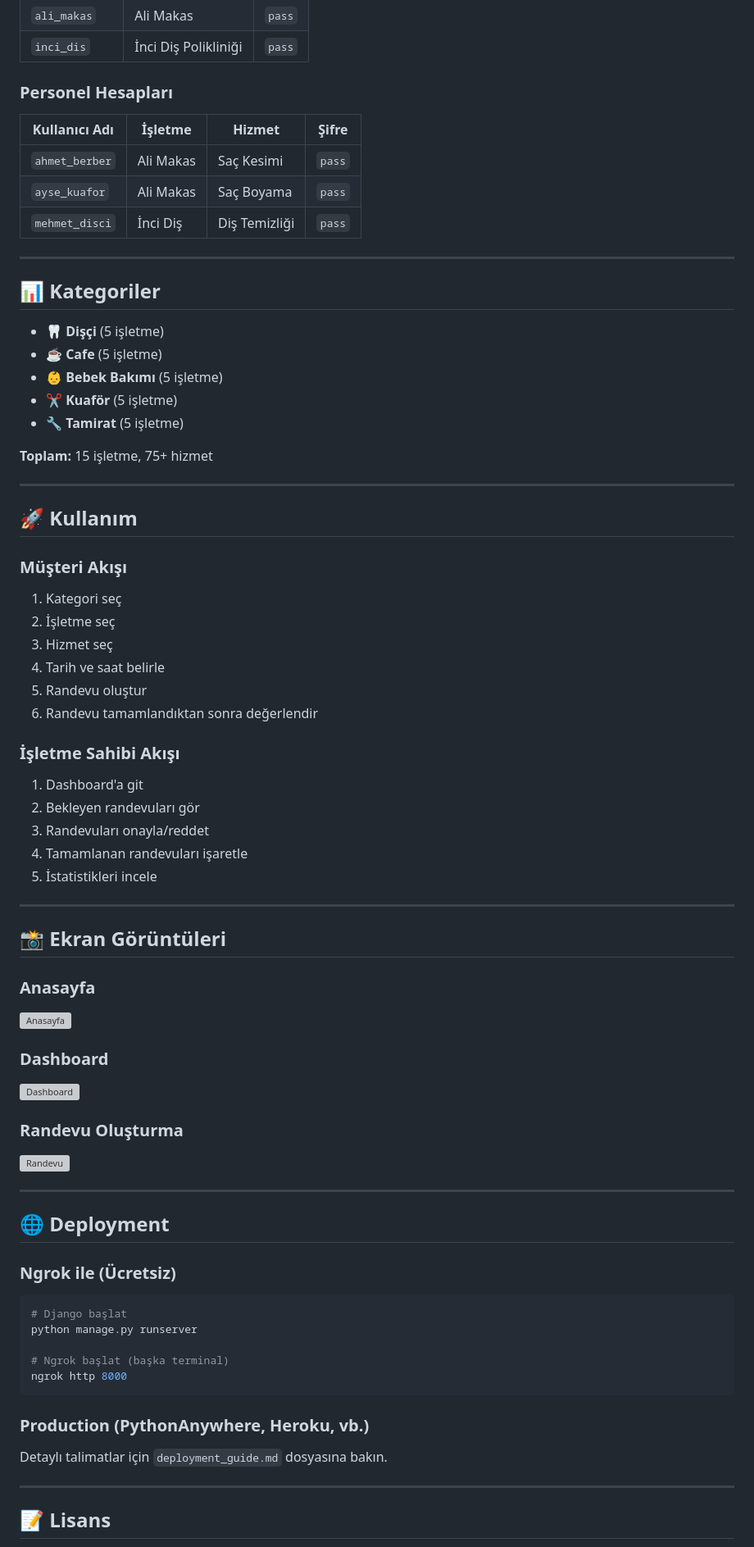
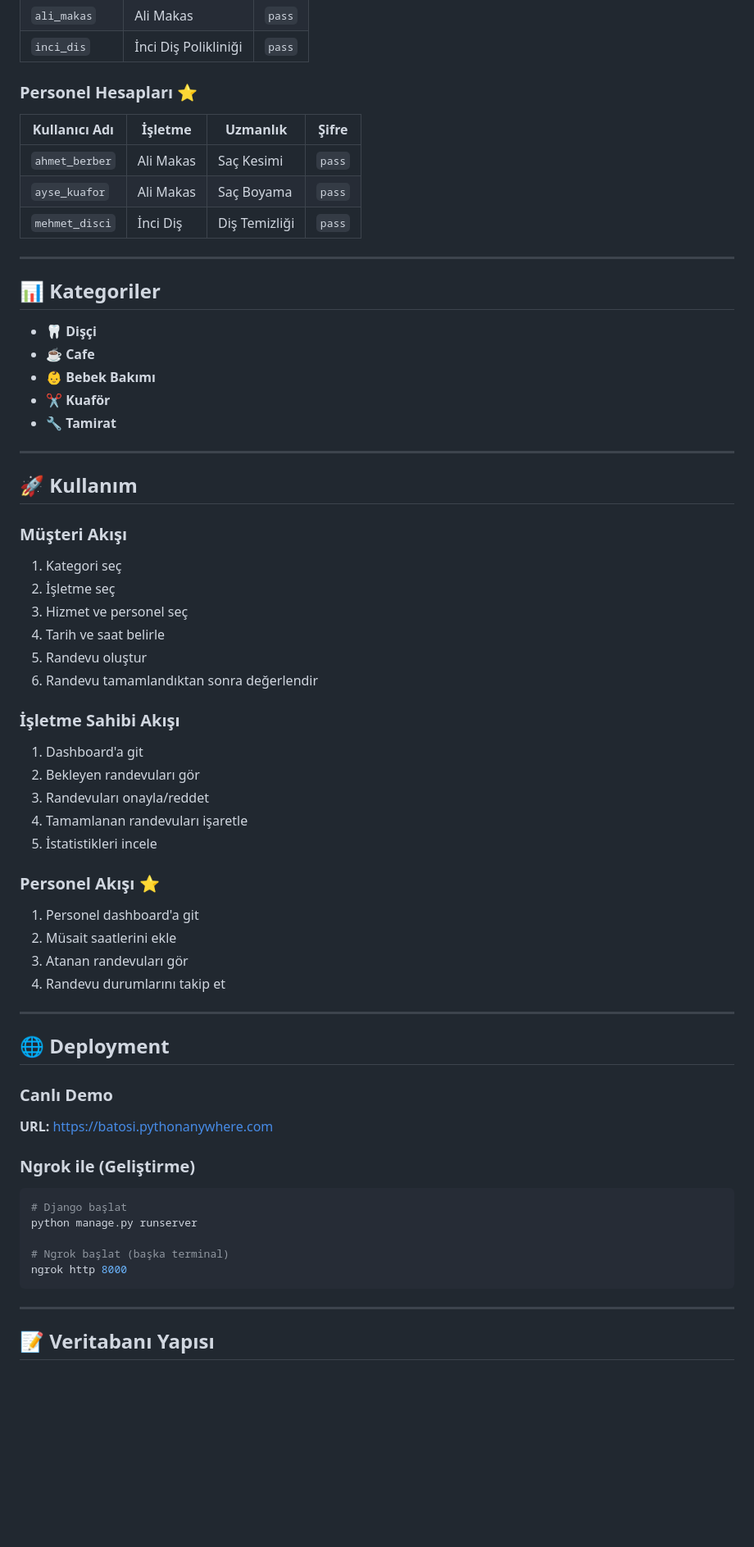
Before and after one commit to BATosi7/randevu-sistemii, a Markdown page: README.md, the part around the change printed below. Shown: that part at 82% size. Drawn GitHub-style; blank space fills up the shorter version; grey boxes are pictures that could not be loaded.

Commit message:
Clean: Fix README merge conflicts and update documentation

````diff
--- a/README.md
+++ b/README.md
@@ -114,9 +114,9 @@ http://127.0.0.1:8000/
 | `ali_makas` | Ali Makas | `pass` |
 | `inci_dis` | İnci Diş Polikliniği | `pass` |
 
-### Personel Hesapları
-| Kullanıcı Adı | İşletme | Hizmet | Şifre |
-|---------------|---------|--------|-------|
+### Personel Hesapları ⭐
+| Kullanıcı Adı | İşletme | Uzmanlık | Şifre |
+|---------------|---------|----------|-------|
 | `ahmet_berber` | Ali Makas | Saç Kesimi | `pass` |
 | `ayse_kuafor` | Ali Makas | Saç Boyama | `pass` |
 | `mehmet_disci` | İnci Diş | Diş Temizliği | `pass` |
@@ -125,13 +125,11 @@ http://127.0.0.1:8000/
 
 ## 📊 Kategoriler
 
-- 🦷 **Dişçi** (5 işletme)
-- ☕ **Cafe** (5 işletme)
-- 👶 **Bebek Bakımı** (5 işletme)
-- ✂️ **Kuaför** (5 işletme)
-- 🔧 **Tamirat** (5 işletme)
-
-**Toplam:** 15 işletme, 75+ hizmet
+- 🦷 **Dişçi**
+- ☕ **Cafe**
+- 👶 **Bebek Bakımı**
+- ✂️ **Kuaför**
+- 🔧 **Tamirat**
 
 ---
 
@@ -140,7 +138,7 @@ http://127.0.0.1:8000/
 ### Müşteri Akışı
 1. Kategori seç
 2. İşletme seç
-3. Hizmet seç
+3. Hizmet ve personel seç
 4. Tarih ve saat belirle
 5. Randevu oluştur
 6. Randevu tamamlandıktan sonra değerlendir
@@ -152,24 +150,20 @@ http://127.0.0.1:8000/
 4. Tamamlanan randevuları işaretle
 5. İstatistikleri incele
 
----
-
-## 📸 Ekran Görüntüleri
-
-### Anasayfa
-![Anasayfa](screenshots/home.png)
-
-### Dashboard
-![Dashboard](screenshots/dashboard.png)
-
-### Randevu Oluşturma
-![Randevu](screenshots/appointment.png)
+### Personel Akışı ⭐
+1. Personel dashboard'a git
+2. Müsait saatlerini ekle
+3. Atanan randevuları gör
+4. Randevu durumlarını takip et
 
 ---
 
 ## 🌐 Deployment
 
-### Ngrok ile (Ücretsiz)
+### Canlı Demo
+**URL:** https://batosi.pythonanywhere.com
+
+### Ngrok ile (Geliştirme)
 ```bash
 # Django başlat
 python manage.py runserver
@@ -178,10 +172,7 @@ python manage.py runserver
 ngrok http 8000
 ```
 
-### Production (PythonAnywhere, Heroku, vb.)
-Detaylı talimatlar için `deployment_guide.md` dosyasına bakın.
-
 ---
 
-## 📝 Lisans
+## 📝 Veritabanı Yapısı
 
````
Also changed, not shown: other parts of README.md (+29 -24 lines).
